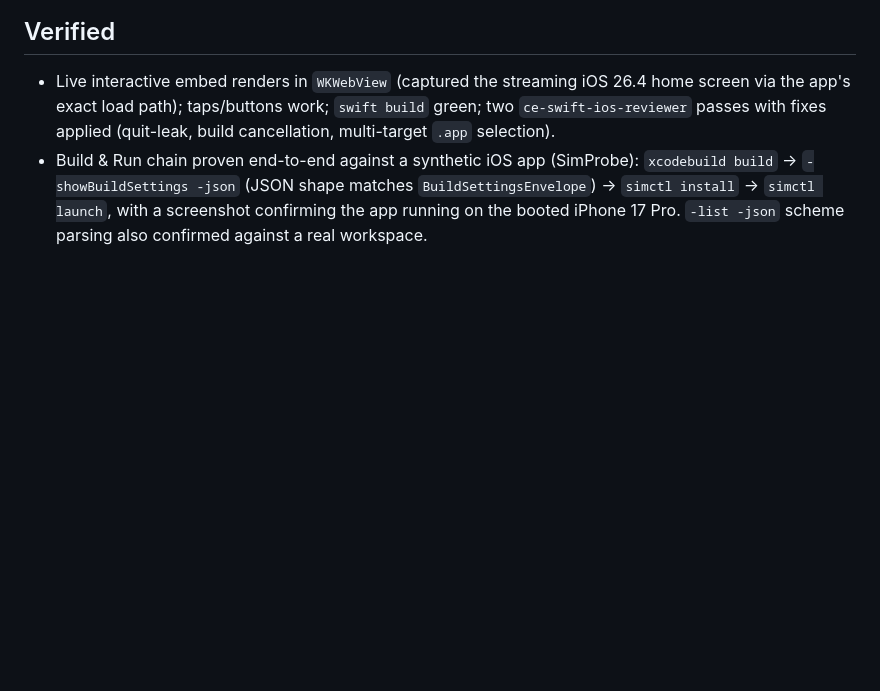
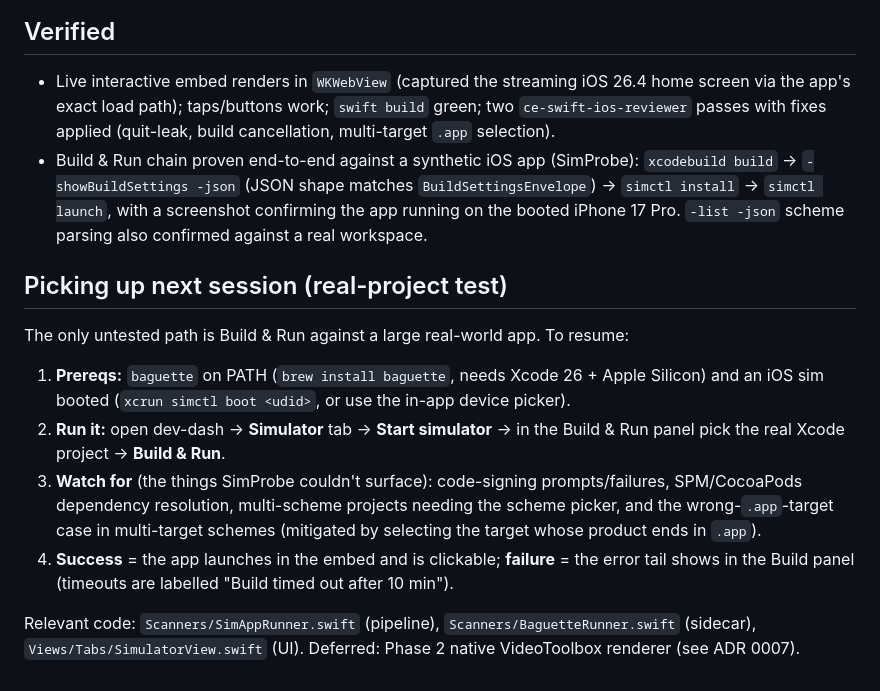
Before and after one commit to suzikang17/dev-dash, a Markdown page: docs/devlog/2026-06-24-simulator-embed-baguette.md, the part around the change. GitHub-like rendering; blank space fills up the shorter version.

Commit message:
docs(devlog): add real-project test checklist for next session

```diff
--- a/docs/devlog/2026-06-24-simulator-embed-baguette.md
+++ b/docs/devlog/2026-06-24-simulator-embed-baguette.md
@@ -30,3 +30,14 @@ phase: Tooling
 
 - Live interactive embed renders in `WKWebView` (captured the streaming iOS 26.4 home screen via the app's exact load path); taps/buttons work; `swift build` green; two `ce-swift-ios-reviewer` passes with fixes applied (quit-leak, build cancellation, multi-target `.app` selection).
 - Build & Run chain proven end-to-end against a synthetic iOS app (SimProbe): `xcodebuild build` → `-showBuildSettings -json` (JSON shape matches `BuildSettingsEnvelope`) → `simctl install` → `simctl launch`, with a screenshot confirming the app running on the booted iPhone 17 Pro. `-list -json` scheme parsing also confirmed against a real workspace.
+
+## Picking up next session (real-project test)
+
+The only untested path is Build & Run against a large real-world app. To resume:
+
+1. **Prereqs:** `baguette` on PATH (`brew install baguette`, needs Xcode 26 + Apple Silicon) and an iOS sim booted (`xcrun simctl boot <udid>`, or use the in-app device picker).
+2. **Run it:** open dev-dash → **Simulator** tab → **Start simulator** → in the Build & Run panel pick the real Xcode project → **Build & Run**.
+3. **Watch for** (the things SimProbe couldn't surface): code-signing prompts/failures, SPM/CocoaPods dependency resolution, multi-scheme projects needing the scheme picker, and the wrong-`.app`-target case in multi-target schemes (mitigated by selecting the target whose product ends in `.app`).
+4. **Success** = the app launches in the embed and is clickable; **failure** = the error tail shows in the Build panel (timeouts are labelled "Build timed out after 10 min").
+
+Relevant code: `Scanners/SimAppRunner.swift` (pipeline), `Scanners/BaguetteRunner.swift` (sidecar), `Views/Tabs/SimulatorView.swift` (UI). Deferred: Phase 2 native VideoToolbox renderer (see ADR 0007).
```
